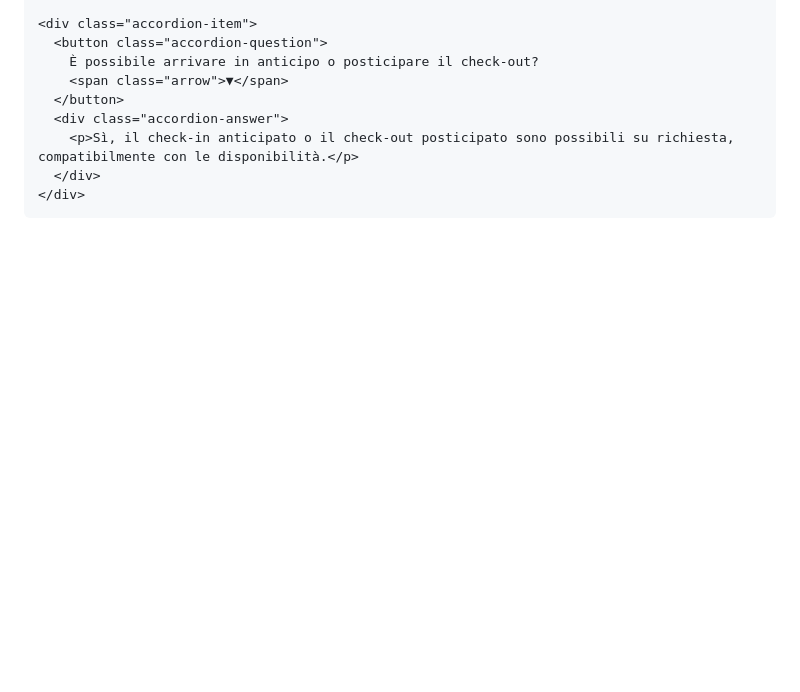
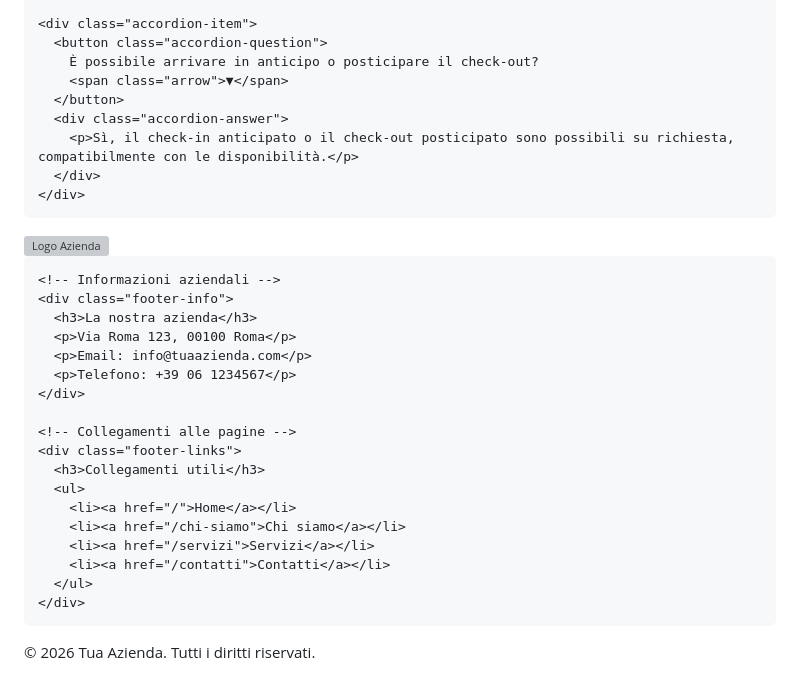
Before and after one commit to LorenzoMontefiori/lorenzomontefiori.github.io, a Markdown page: index.md, the part around one of its changes. Rendered like a GitHub page; blank space fills up the shorter version; grey boxes are pictures that could not be loaded.

```diff
--- a/index.md
+++ b/index.md
@@ -111,6 +112,40 @@ title: Home
   </div>
 </section>
 
+<!-- =========================
+     FOOTER
+========================= -->
+<footer class="site-footer">
+  <div class="container footer-grid">
+    <!-- Logo -->
+    <div class="footer-logo">
+      <img src="/img/logo.png" alt="Logo Azienda">
+    </div>
+
+    <!-- Informazioni aziendali -->
+    <div class="footer-info">
+      <h3>La nostra azienda</h3>
+      <p>Via Roma 123, 00100 Roma</p>
+      <p>Email: info@tuaazienda.com</p>
+      <p>Telefono: +39 06 1234567</p>
+    </div>
+
+    <!-- Collegamenti alle pagine -->
+    <div class="footer-links">
+      <h3>Collegamenti utili</h3>
+      <ul>
+        <li><a href="/">Home</a></li>
+        <li><a href="/chi-siamo">Chi siamo</a></li>
+        <li><a href="/servizi">Servizi</a></li>
+        <li><a href="/contatti">Contatti</a></li>
+      </ul>
+    </div>
+  </div>
+
+  <div class="footer-bottom">
+    <p>&copy; 2026 Tua Azienda. Tutti i diritti riservati.</p>
+  </div>
+</footer>
 
 <script>
 document.querySelectorAll('.accordion-question').forEach(button => {
```
Also changed, not shown: other parts of index.md (+1 -0 lines).
